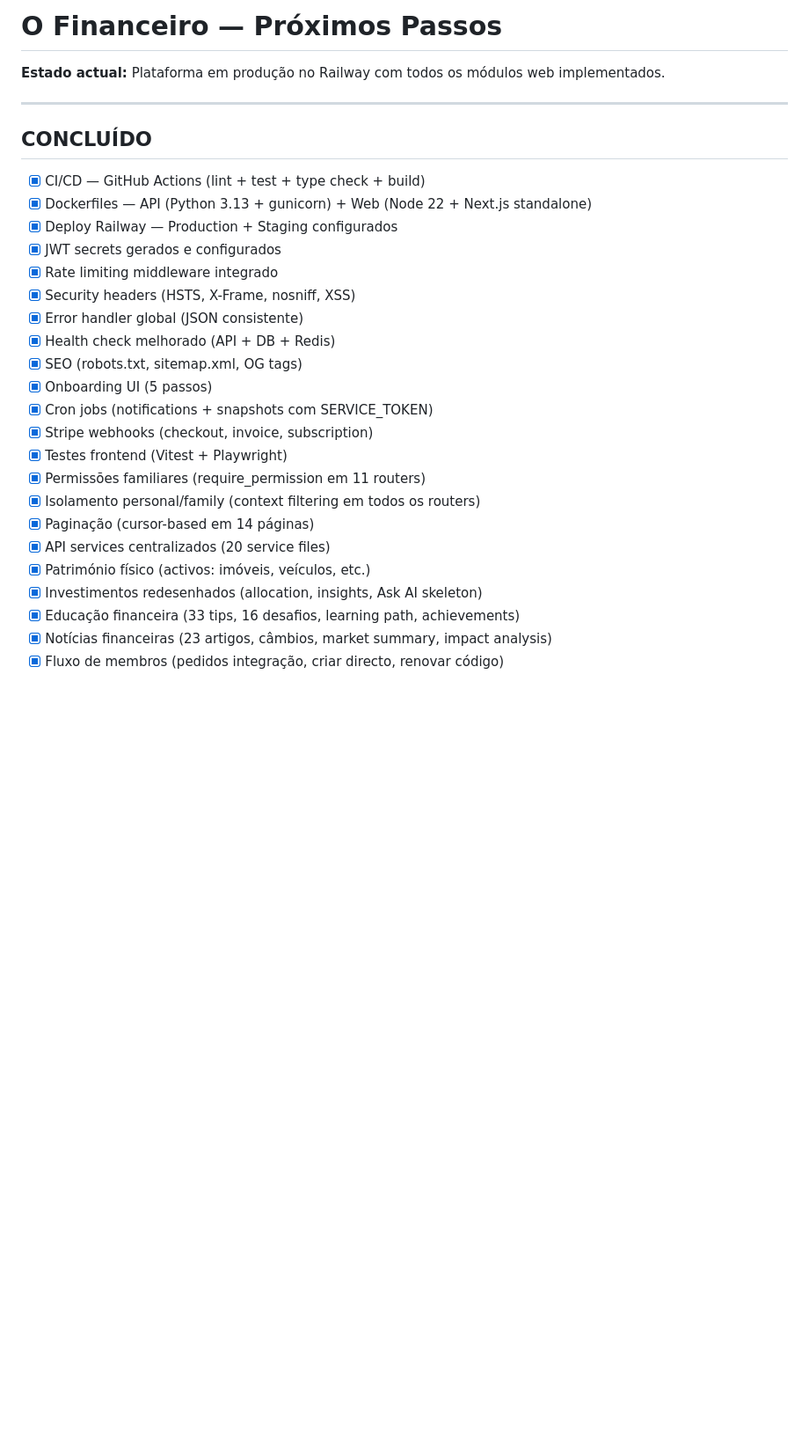
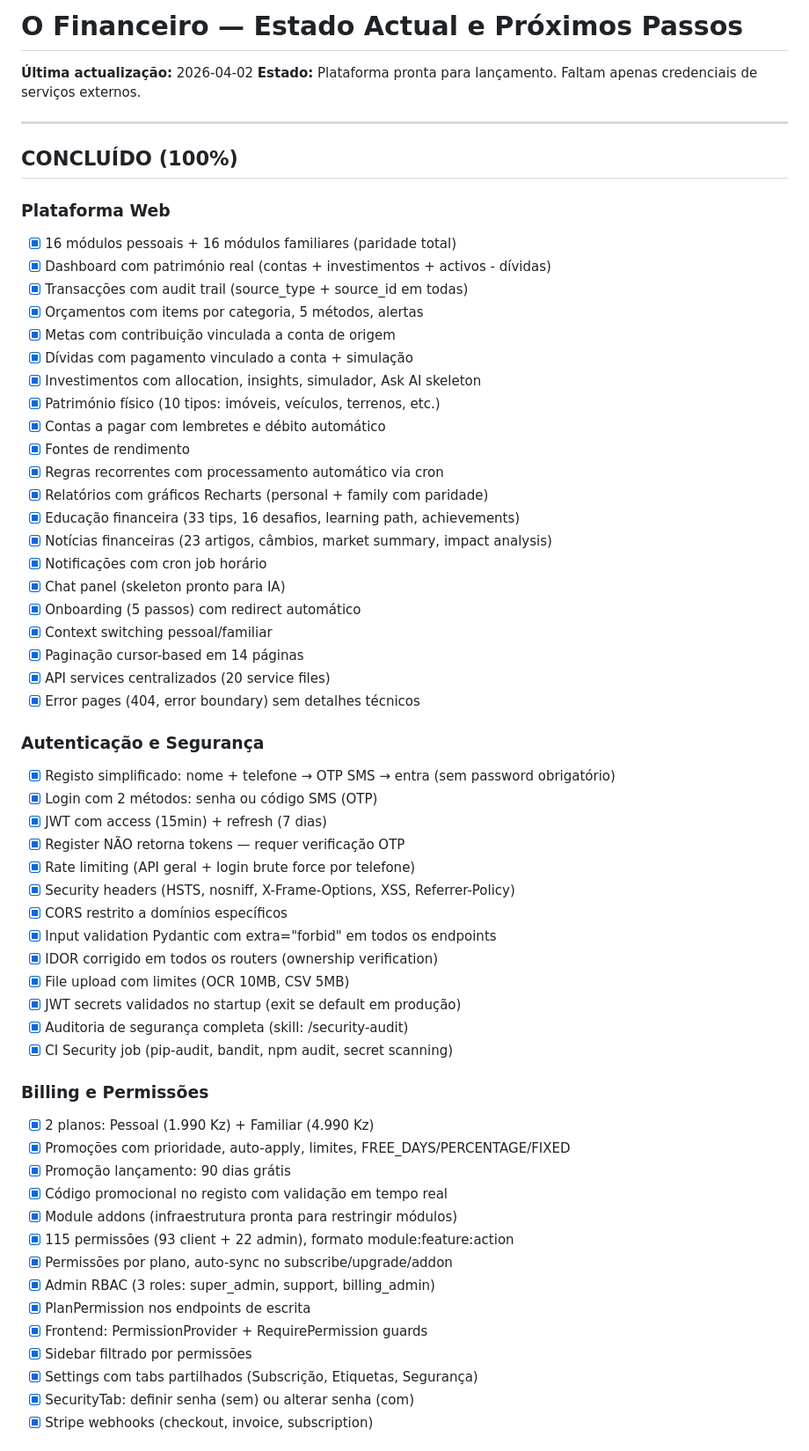
Before and after one commit to bentocussei/ofinanceiro, a Markdown page: docs/NEXT_STEPS.md, the part around one of its changes. Shown at 88% size. GitHub-like rendering; blank space fills up the shorter version.

Commit message:
docs: actualizar NEXT_STEPS + memória — plataforma pronta para lançamento

```diff
--- a/docs/NEXT_STEPS.md
+++ b/docs/NEXT_STEPS.md
@@ -1,30 +1,63 @@
-# O Financeiro — Próximos Passos
+# O Financeiro — Estado Actual e Próximos Passos
 
-**Estado actual:** Plataforma em produção no Railway com todos os módulos web implementados.
+**Última actualização:** 2026-04-02
+**Estado:** Plataforma pronta para lançamento. Faltam apenas credenciais de serviços externos.
 
 ---
 
-## CONCLUÍDO
+## CONCLUÍDO (100%)
 
-- [x] CI/CD — GitHub Actions (lint + test + type check + build)
-- [x] Dockerfiles — API (Python 3.13 + gunicorn) + Web (Node 22 + Next.js standalone)
-- [x] Deploy Railway — Production + Staging configurados
-- [x] JWT secrets gerados e configurados
-- [x] Rate limiting middleware integrado
-- [x] Security headers (HSTS, X-Frame, nosniff, XSS)
-- [x] Error handler global (JSON consistente)
-- [x] Health check melhorado (API + DB + Redis)
-- [x] SEO (robots.txt, sitemap.xml, OG tags)
-- [x] Onboarding UI (5 passos)
-- [x] Cron jobs (notifications + snapshots com SERVICE_TOKEN)
-- [x] Stripe webhooks (checkout, invoice, subscription)
-- [x] Testes frontend (Vitest + Playwright)
-- [x] Permissões familiares (require_permission em 11 routers)
-- [x] Isolamento personal/family (context filtering em todos os routers)
-- [x] Paginação (cursor-based em 14 páginas)
-- [x] API services centralizados (20 service files)
-- [x] Património físico (activos: imóveis, veículos, etc.)
-- [x] Investimentos redesenhados (allocation, insights, Ask AI skeleton)
+### Plataforma Web
+- [x] 16 módulos pessoais + 16 módulos familiares (paridade total)
+- [x] Dashboard com património real (contas + investimentos + activos - dívidas)
+- [x] Transacções com audit trail (source_type + source_id em todas)
+- [x] Orçamentos com items por categoria, 5 métodos, alertas
+- [x] Metas com contribuição vinculada a conta de origem
+- [x] Dívidas com pagamento vinculado a conta + simulação
+- [x] Investimentos com allocation, insights, simulador, Ask AI skeleton
+- [x] Património físico (10 tipos: imóveis, veículos, terrenos, etc.)
+- [x] Contas a pagar com lembretes e débito automático
+- [x] Fontes de rendimento
+- [x] Regras recorrentes com processamento automático via cron
+- [x] Relatórios com gráficos Recharts (personal + family com paridade)
 - [x] Educação financeira (33 tips, 16 desafios, learning path, achievements)
 - [x] Notícias financeiras (23 artigos, câmbios, market summary, impact analysis)
-- [x] Fluxo de membros (pedidos integração, criar directo, renovar código)
+- [x] Notificações com cron job horário
+- [x] Chat panel (skeleton pronto para IA)
+- [x] Onboarding (5 passos) com redirect automático
+- [x] Context switching pessoal/familiar
+- [x] Paginação cursor-based em 14 páginas
+- [x] API services centralizados (20 service files)
+- [x] Error pages (404, error boundary) sem detalhes técnicos
+
+### Autenticação e Segurança
+- [x] Registo simplificado: nome + telefone → OTP SMS → entra (sem password obrigatório)
+- [x] Login com 2 métodos: senha ou código SMS (OTP)
+- [x] JWT com access (15min) + refresh (7 dias)
+- [x] Register NÃO retorna tokens — requer verificação OTP
+- [x] Rate limiting (API geral + login brute force por telefone)
+- [x] Security headers (HSTS, nosniff, X-Frame-Options, XSS, Referrer-Policy)
+- [x] CORS restrito a domínios específicos
+- [x] Input validation Pydantic com extra="forbid" em todos os endpoints
+- [x] IDOR corrigido em todos os routers (ownership verification)
+- [x] File upload com limites (OCR 10MB, CSV 5MB)
+- [x] JWT secrets validados no startup (exit se default em produção)
+- [x] Auditoria de segurança completa (skill: /security-audit)
+- [x] CI Security job (pip-audit, bandit, npm audit, secret scanning)
+
+### Billing e Permissões
+- [x] 2 planos: Pessoal (1.990 Kz) + Familiar (4.990 Kz)
+- [x] Promoções com prioridade, auto-apply, limites, FREE_DAYS/PERCENTAGE/FIXED
+- [x] Promoção lançamento: 90 dias grátis
+- [x] Código promocional no registo com validação em tempo real
+- [x] Module addons (infraestrutura pronta para restringir módulos)
+- [x] 115 permissões (93 client + 22 admin), formato module:feature:action
+- [x] Permissões por plano, auto-sync no subscribe/upgrade/addon
+- [x] Admin RBAC (3 roles: super_admin, support, billing_admin)
+- [x] PlanPermission nos endpoints de escrita
+- [x] Frontend: PermissionProvider + RequirePermission guards
+- [x] Sidebar filtrado por permissões
+- [x] Settings com tabs partilhados (Subscrição, Etiquetas, Segurança)
+- [x] SecurityTab: definir senha (sem) ou alterar senha (com)
+- [x] Stripe webhooks (checkout, invoice, subscription)
+
```
Also changed, not shown: other parts of docs/NEXT_STEPS.md (+69 -31 lines).
